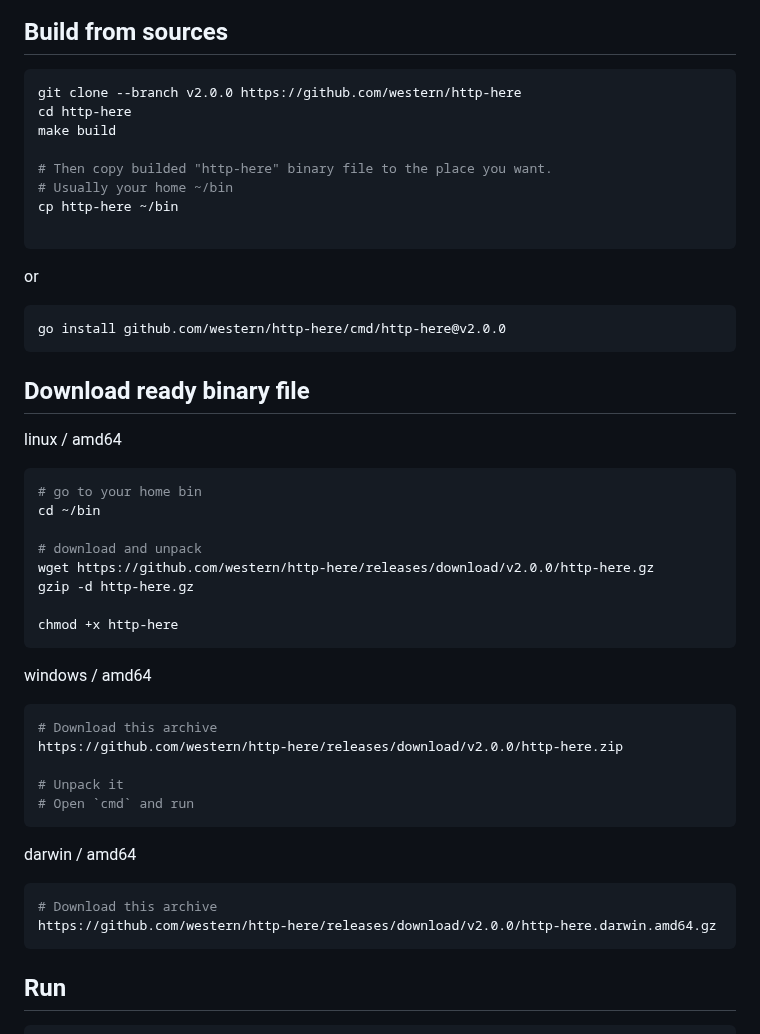
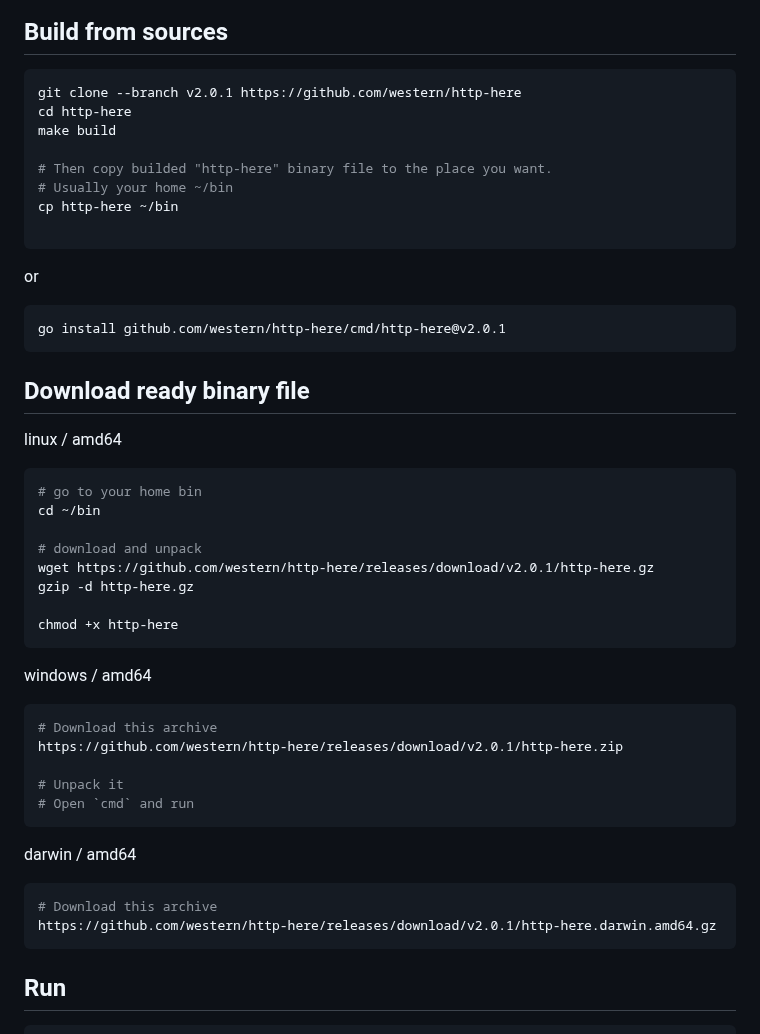
Before and after one commit to western/http-here, a Markdown page: README.md, the part around the change. Drawn GitHub-style.

````diff
--- a/README.md
+++ b/README.md
@@ -32,7 +32,7 @@ Simple zero-configuration command line http server with lightweight interface to
 ## Build from sources
 
 ```console
-git clone --branch v2.0.0 https://github.com/western/http-here
+git clone --branch v2.0.1 https://github.com/western/http-here
 cd http-here
 make build
 
@@ -43,7 +43,7 @@ cp http-here ~/bin
 ```
 or
 ```console
-go install github.com/western/http-here/cmd/http-here@v2.0.0
+go install github.com/western/http-here/cmd/http-here@v2.0.1
 ```
 
 
@@ -57,7 +57,7 @@ linux / amd64
 cd ~/bin
 
 # download and unpack
-wget https://github.com/western/http-here/releases/download/v2.0.0/http-here.gz
+wget https://github.com/western/http-here/releases/download/v2.0.1/http-here.gz
 gzip -d http-here.gz
 
 chmod +x http-here
@@ -66,7 +66,7 @@ chmod +x http-here
 windows / amd64
 ```console
 # Download this archive
-https://github.com/western/http-here/releases/download/v2.0.0/http-here.zip
+https://github.com/western/http-here/releases/download/v2.0.1/http-here.zip
 
 # Unpack it
 # Open `cmd` and run
@@ -75,7 +75,7 @@ https://github.com/western/http-here/releases/download/v2.0.0/http-here.zip
 darwin / amd64
 ```console
 # Download this archive
-https://github.com/western/http-here/releases/download/v2.0.0/http-here.darwin.amd64.gz
+https://github.com/western/http-here/releases/download/v2.0.1/http-here.darwin.amd64.gz
 ```
 
 ## Run
````
